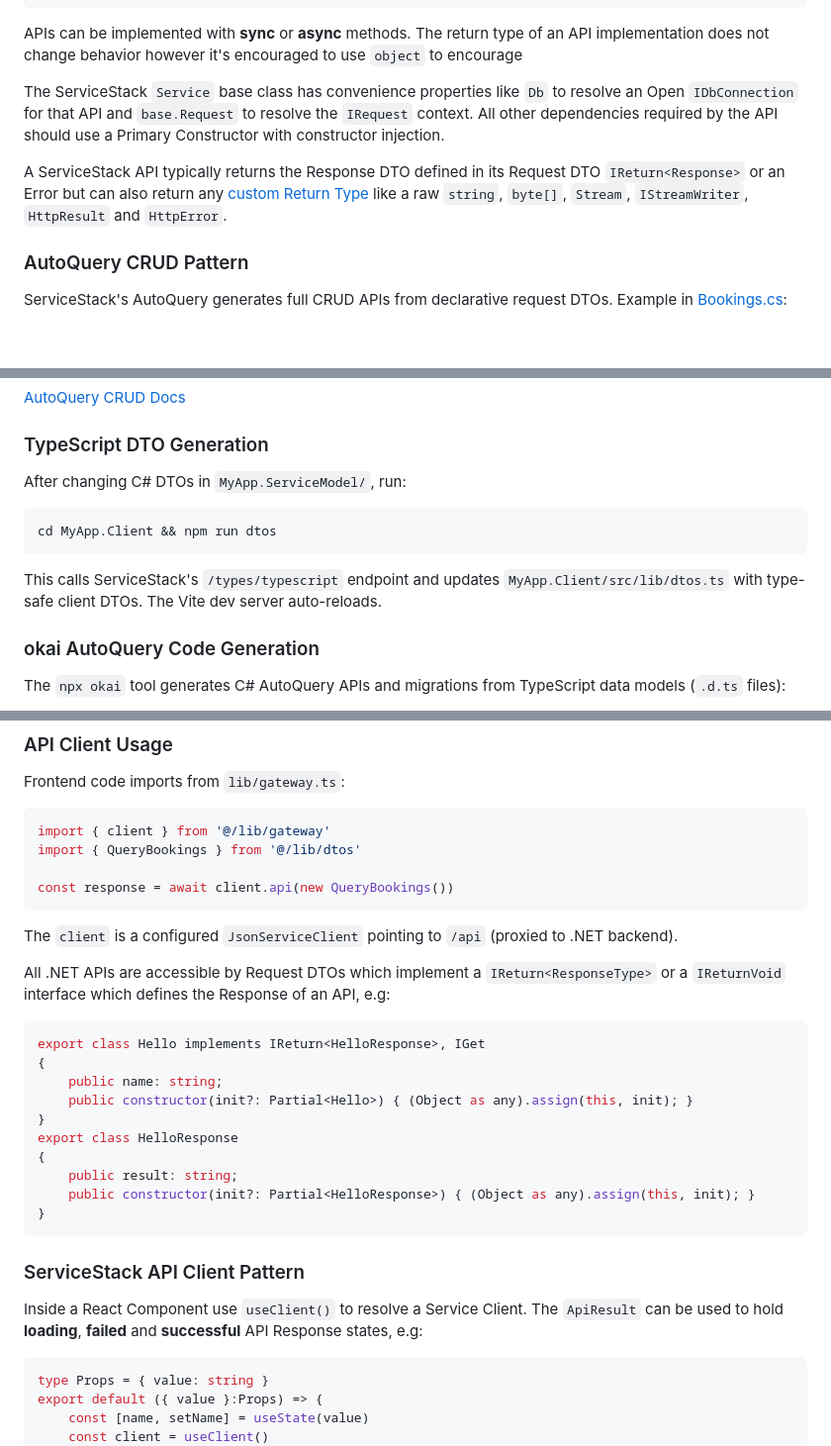
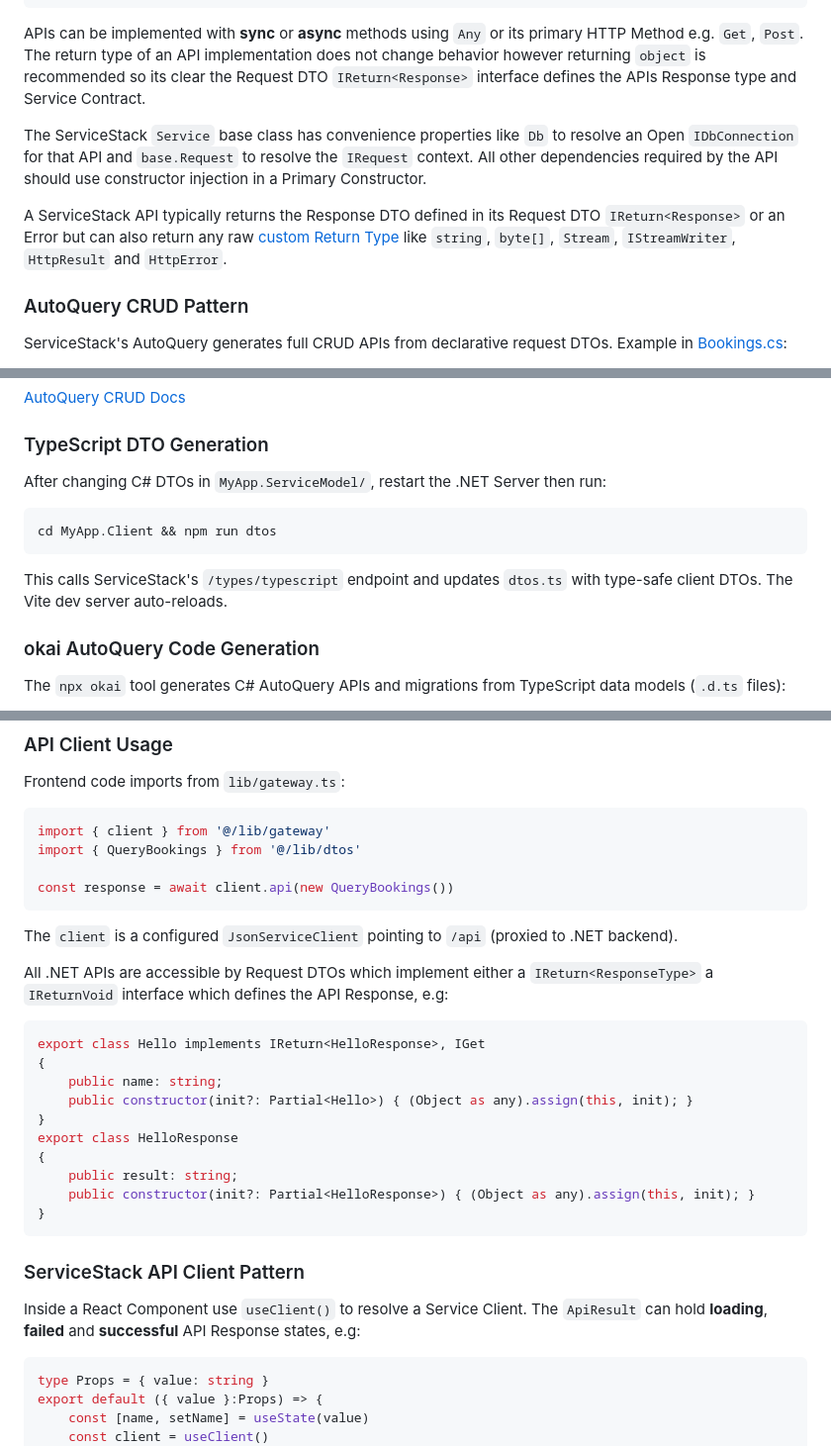
Before and after one commit to NetCoreTemplates/react-static, a Markdown page: AGENTS.md, 3 parts joined by grey strips. Shown at 99% size. GitHub-like rendering; blank space fills up the shorter version.

````diff
--- a/AGENTS.md
+++ b/AGENTS.md
@@ -228,11 +230,12 @@ public class BookingServices(IAutoQueryDb autoquery) : Service
 }
 ```
 
-APIs can be implemented with **sync** or **async** methods. The return type of an API implementation does not change behavior however it's encouraged to use `object` to encourage
+APIs can be implemented with **sync** or **async** methods using `Any` or its primary HTTP Method e.g. `Get`, `Post`.
+The return type of an API implementation does not change behavior however returning `object` is recommended so its clear the Request DTO `IReturn<Response>` interface defines the APIs Response type and Service Contract.
 
-The ServiceStack `Service` base class has convenience properties like `Db` to resolve an Open `IDbConnection` for that API and `base.Request` to resolve the `IRequest` context. All other dependencies required by the API should use a Primary Constructor with constructor injection.
+The ServiceStack `Service` base class has convenience properties like `Db` to resolve an Open `IDbConnection` for that API and `base.Request` to resolve the `IRequest` context. All other dependencies required by the API should use constructor injection in a Primary Constructor.
 
-A ServiceStack API typically returns the Response DTO defined in its Request DTO `IReturn<Response>` or an Error but can also return any [custom Return Type](https://docs.servicestack.net/service-return-types) like a raw `string`, `byte[]`, `Stream`, `IStreamWriter`, `HttpResult` and `HttpError`.
+A ServiceStack API typically returns the Response DTO defined in its Request DTO `IReturn<Response>` or an Error but can also return any raw [custom Return Type](https://docs.servicestack.net/service-return-types) like `string`, `byte[]`, `Stream`, `IStreamWriter`, `HttpResult` and `HttpError`.
 
 ### AutoQuery CRUD Pattern
 
@@ -249,12 +252,12 @@ ServiceStack's AutoQuery generates full CRUD APIs from declarative request DTOs.
 
 ### TypeScript DTO Generation
 
-After changing C# DTOs in `MyApp.ServiceModel/`, run:
+After changing C# DTOs in `MyApp.ServiceModel/`, restart the .NET Server then run:
 ```bash
 cd MyApp.Client && npm run dtos
 ```
 
-This calls ServiceStack's `/types/typescript` endpoint and updates `MyApp.Client/src/lib/dtos.ts` with type-safe client DTOs. The Vite dev server auto-reloads.
+This calls ServiceStack's `/types/typescript` endpoint and updates `dtos.ts` with type-safe client DTOs. The Vite dev server auto-reloads.
 
 ### okai AutoQuery Code Generation
 
@@ -380,7 +383,7 @@ const response = await client.api(new QueryBookings())
 
 The `client` is a configured `JsonServiceClient` pointing to `/api` (proxied to .NET backend).
 
-All .NET APIs are accessible by Request DTOs which implement a `IReturn<ResponseType>` or a `IReturnVoid` interface which defines the Response of an API, e.g:
+All .NET APIs are accessible by Request DTOs which implement either a `IReturn<ResponseType>` a `IReturnVoid` interface which defines the API Response, e.g:
 
 ```typescript
 export class Hello implements IReturn<HelloResponse>, IGet
@@ -397,7 +400,7 @@ export class HelloResponse
 
 ### ServiceStack API Client Pattern
 
-Inside a React Component use `useClient()` to resolve a Service Client. The `ApiResult` can be used to hold **loading**, **failed** and **successful** API Response states, e.g:
+Inside a React Component use `useClient()` to resolve a Service Client. The `ApiResult` can hold **loading**, **failed** and **successful** API Response states, e.g:
 
 ```typescript
 type Props = { value: string }
````
Also changed, not shown: other parts of AGENTS.md (+23 -21 lines).
